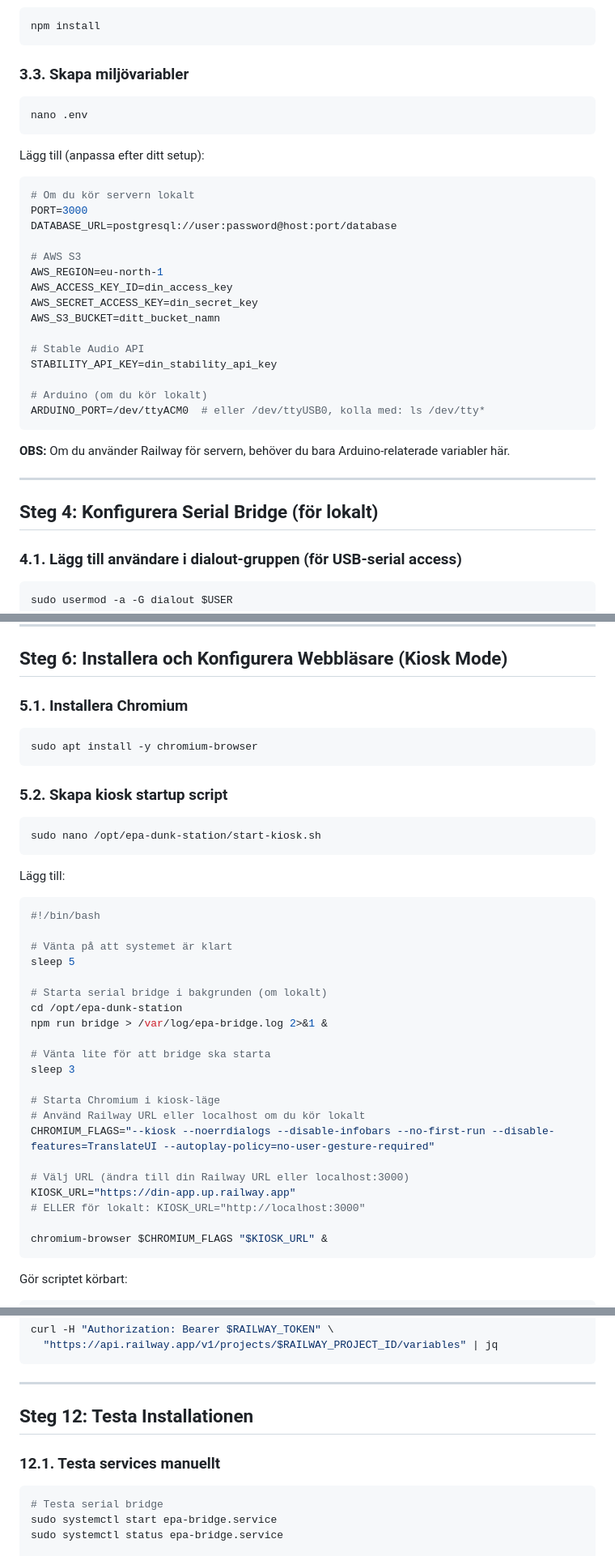
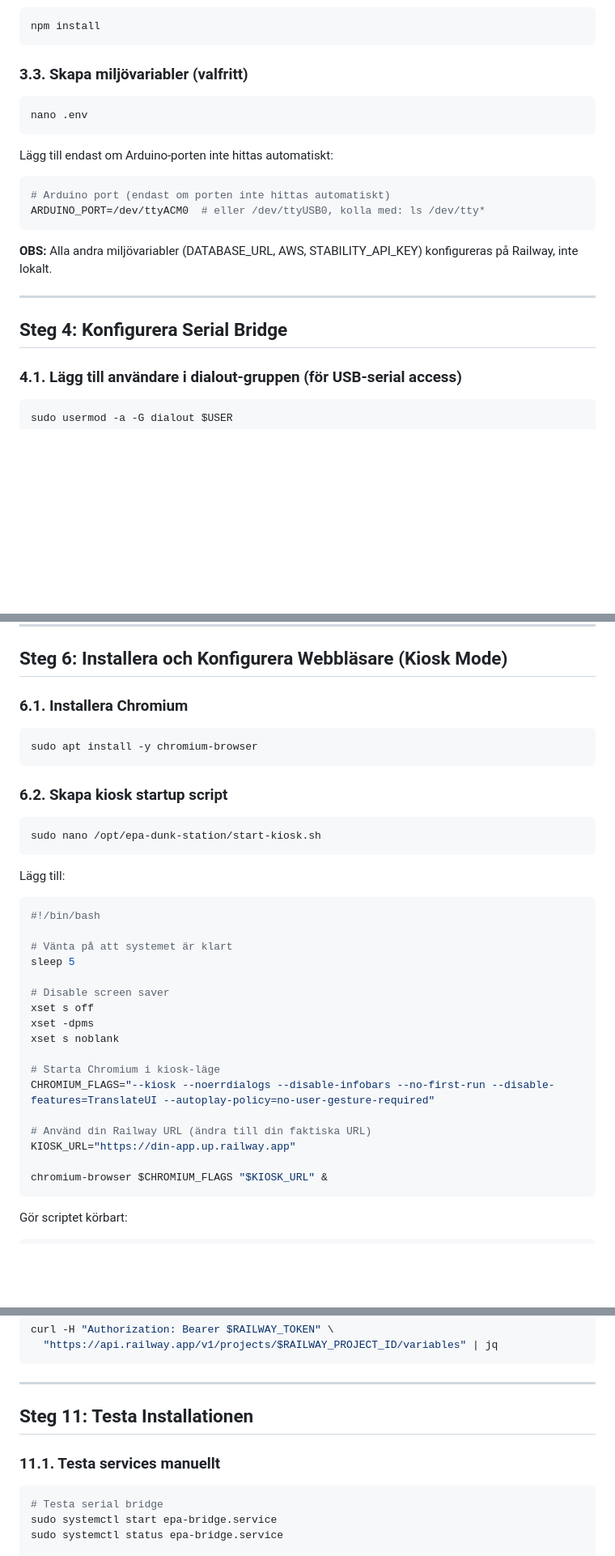
Before and after one commit to niclas-commits/epa-dunk-station, a Markdown page: KIOSK_SETUP.md, 3 parts joined by grey strips. Shown at 81% size. Rendered like a GitHub page; blank space fills up the shorter version.

````diff
--- a/KIOSK_SETUP.md
+++ b/KIOSK_SETUP.md
@@ -68,37 +68,24 @@ git clone https://github.com/niclas-commits/epa-dunk-station.git .
 npm install
 ```
 
-### 3.3. Skapa miljövariabler
+### 3.3. Skapa miljövariabler (valfritt)
 
 ```bash
 nano .env
 ```
 
-Lägg till (anpassa efter ditt setup):
+Lägg till endast om Arduino-porten inte hittas automatiskt:
 
 ```env
-# Om du kör servern lokalt
-PORT=3000
-DATABASE_URL=postgresql://user:password@host:port/database
-
-# AWS S3
-AWS_REGION=eu-north-1
-AWS_ACCESS_KEY_ID=din_access_key
-AWS_SECRET_ACCESS_KEY=din_secret_key
-AWS_S3_BUCKET=ditt_bucket_namn
-
-# Stable Audio API
-STABILITY_API_KEY=din_stability_api_key
-
-# Arduino (om du kör lokalt)
+# Arduino port (endast om porten inte hittas automatiskt)
 ARDUINO_PORT=/dev/ttyACM0  # eller /dev/ttyUSB0, kolla med: ls /dev/tty*
 ```
 
-**OBS:** Om du använder Railway för servern, behöver du bara Arduino-relaterade variabler här.
+**OBS:** Alla andra miljövariabler (DATABASE_URL, AWS, STABILITY_API_KEY) konfigureras på Railway, inte lokalt.
 
 ---
 
-## Steg 4: Konfigurera Serial Bridge (för lokalt)
+## Steg 4: Konfigurera Serial Bridge
 
 ### 4.1. Lägg till användare i dialout-gruppen (för USB-serial access)
 
@@ -248,13 +235,13 @@ chmod +x /opt/epa-dunk-station/get-ngrok-url.sh
 
 ## Steg 6: Installera och Konfigurera Webbläsare (Kiosk Mode)
 
-### 5.1. Installera Chromium
+### 6.1. Installera Chromium
 
 ```bash
 sudo apt install -y chromium-browser
 ```
 
-### 5.2. Skapa kiosk startup script
+### 6.2. Skapa kiosk startup script
 
 ```bash
 sudo nano /opt/epa-dunk-station/start-kiosk.sh
@@ -268,20 +255,16 @@ Lägg till:
 # Vänta på att systemet är klart
 sleep 5
 
-# Starta serial bridge i bakgrunden (om lokalt)
-cd /opt/epa-dunk-station
-npm run bridge > /var/log/epa-bridge.log 2>&1 &
-
-# Vänta lite för att bridge ska starta
-sleep 3
+# Disable screen saver
+xset s off
+xset -dpms
+xset s noblank
 
 # Starta Chromium i kiosk-läge
-# Använd Railway URL eller localhost om du kör lokalt
 CHROMIUM_FLAGS="--kiosk --noerrdialogs --disable-infobars --no-first-run --disable-features=TranslateUI --autoplay-policy=no-user-gesture-required"
 
-# Välj URL (ändra till din Railway URL eller localhost:3000)
+# Använd din Railway URL (ändra till din faktiska URL)
 KIOSK_URL="https://din-app.up.railway.app"
-# ELLER för lokalt: KIOSK_URL="http://localhost:3000"
 
 chromium-browser $CHROMIUM_FLAGS "$KIOSK_URL" &
 ```
@@ -542,9 +508,9 @@ curl -H "Authorization: Bearer $RAILWAY_TOKEN" \
 
 ---
 
-## Steg 12: Testa Installationen
+## Steg 11: Testa Installationen
 
-### 12.1. Testa services manuellt
+### 11.1. Testa services manuellt
 
 ```bash
 # Testa serial bridge
````
Also changed, not shown: other parts of KIOSK_SETUP.md (+14 -31 lines).
